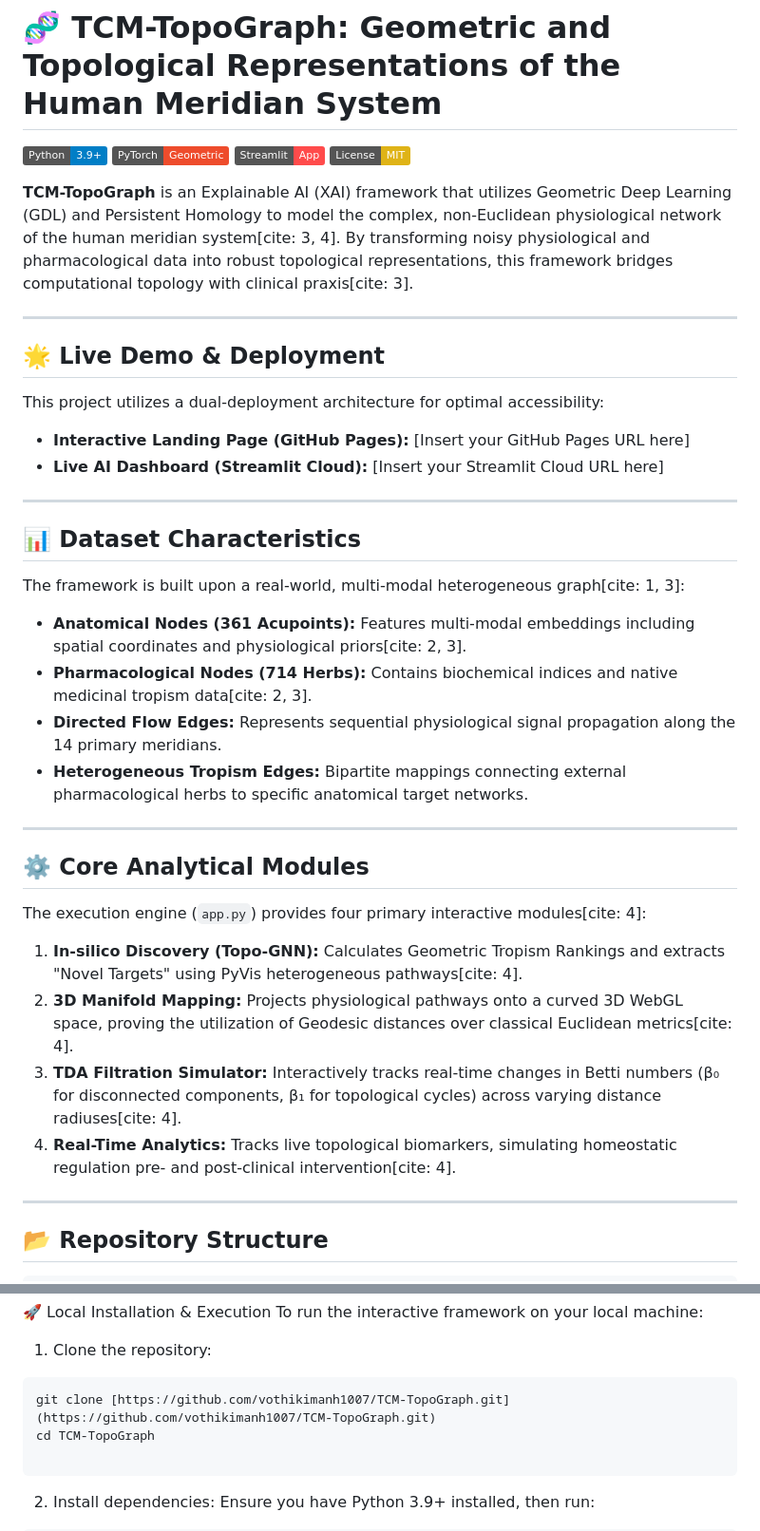
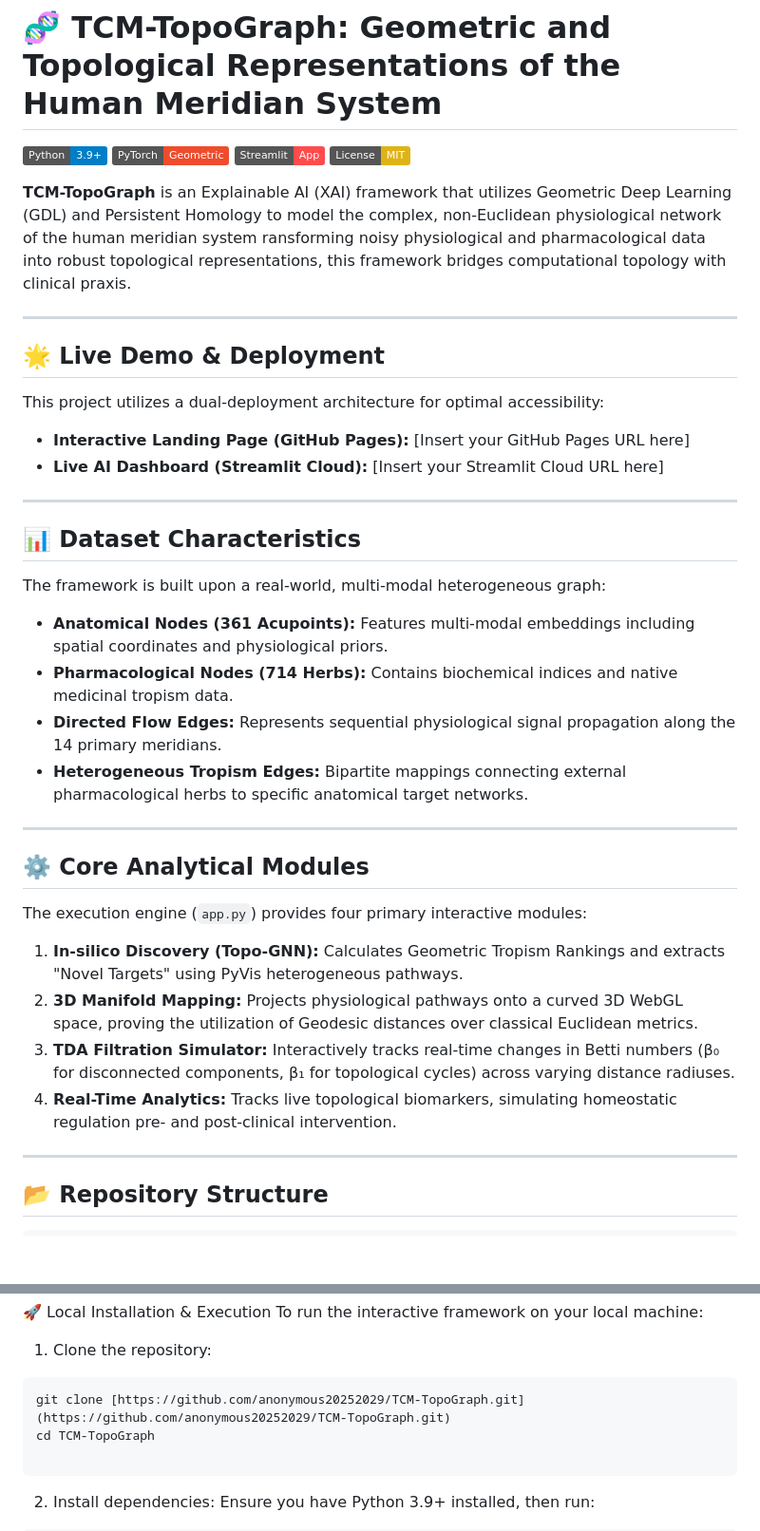
Before and after one commit to anonymous20252029-oss/TCM-TopoGraph-Framework, a Markdown page: README.md, 2 parts joined by grey strips. Shown at 95% size. Rendered like a GitHub page; badges without logos; blank space fills up the shorter version.

````diff
--- a/README.md
+++ b/README.md
@@ -5,7 +5,7 @@
 [![Streamlit](https://img.shields.io/badge/Streamlit-App-FF4B4B.svg)](https://streamlit.io/)
 [![License: MIT](https://img.shields.io/badge/License-MIT-yellow.svg)](https://opensource.org/licenses/MIT)
 
-**TCM-TopoGraph** is an Explainable AI (XAI) framework that utilizes Geometric Deep Learning (GDL) and Persistent Homology to model the complex, non-Euclidean physiological network of the human meridian system[cite: 3, 4]. By transforming noisy physiological and pharmacological data into robust topological representations, this framework bridges computational topology with clinical praxis[cite: 3].
+**TCM-TopoGraph** is an Explainable AI (XAI) framework that utilizes Geometric Deep Learning (GDL) and Persistent Homology to model the complex, non-Euclidean physiological network of the human meridian system ransforming noisy physiological and pharmacological data into robust topological representations, this framework bridges computational topology with clinical praxis.
 
 ---
 
@@ -17,21 +17,21 @@ This project utilizes a dual-deployment architecture for optimal accessibility:
 ---
 
 ## 📊 Dataset Characteristics
-The framework is built upon a real-world, multi-modal heterogeneous graph[cite: 1, 3]:
-* **Anatomical Nodes (361 Acupoints):** Features multi-modal embeddings including spatial coordinates and physiological priors[cite: 2, 3].
-* **Pharmacological Nodes (714 Herbs):** Contains biochemical indices and native medicinal tropism data[cite: 2, 3].
+The framework is built upon a real-world, multi-modal heterogeneous graph:
+* **Anatomical Nodes (361 Acupoints):** Features multi-modal embeddings including spatial coordinates and physiological priors.
+* **Pharmacological Nodes (714 Herbs):** Contains biochemical indices and native medicinal tropism data.
 * **Directed Flow Edges:** Represents sequential physiological signal propagation along the 14 primary meridians.
 * **Heterogeneous Tropism Edges:** Bipartite mappings connecting external pharmacological herbs to specific anatomical target networks.
 
 ---
 
 ## ⚙️ Core Analytical Modules
-The execution engine (`app.py`) provides four primary interactive modules[cite: 4]:
+The execution engine (`app.py`) provides four primary interactive modules:
 
-1. **In-silico Discovery (Topo-GNN):** Calculates Geometric Tropism Rankings and extracts "Novel Targets" using PyVis heterogeneous pathways[cite: 4].
-2. **3D Manifold Mapping:** Projects physiological pathways onto a curved 3D WebGL space, proving the utilization of Geodesic distances over classical Euclidean metrics[cite: 4].
-3. **TDA Filtration Simulator:** Interactively tracks real-time changes in Betti numbers (β₀ for disconnected components, β₁ for topological cycles) across varying distance radiuses[cite: 4].
-4. **Real-Time Analytics:** Tracks live topological biomarkers, simulating homeostatic regulation pre- and post-clinical intervention[cite: 4].
+1. **In-silico Discovery (Topo-GNN):** Calculates Geometric Tropism Rankings and extracts "Novel Targets" using PyVis heterogeneous pathways.
+2. **3D Manifold Mapping:** Projects physiological pathways onto a curved 3D WebGL space, proving the utilization of Geodesic distances over classical Euclidean metrics.
+3. **TDA Filtration Simulator:** Interactively tracks real-time changes in Betti numbers (β₀ for disconnected components, β₁ for topological cycles) across varying distance radiuses.
+4. **Real-Time Analytics:** Tracks live topological biomarkers, simulating homeostatic regulation pre- and post-clinical intervention.
 
 ---
 
@@ -58,7 +58,7 @@ To run the interactive framework on your local machine:
 
 1. Clone the repository:
 ```bash
-git clone [https://github.com/vothikimanh1007/TCM-TopoGraph.git](https://github.com/vothikimanh1007/TCM-TopoGraph.git)
+git clone [https://github.com/anonymous20252029/TCM-TopoGraph.git](https://github.com/anonymous20252029/TCM-TopoGraph.git)
 cd TCM-TopoGraph
 
 ```
````
